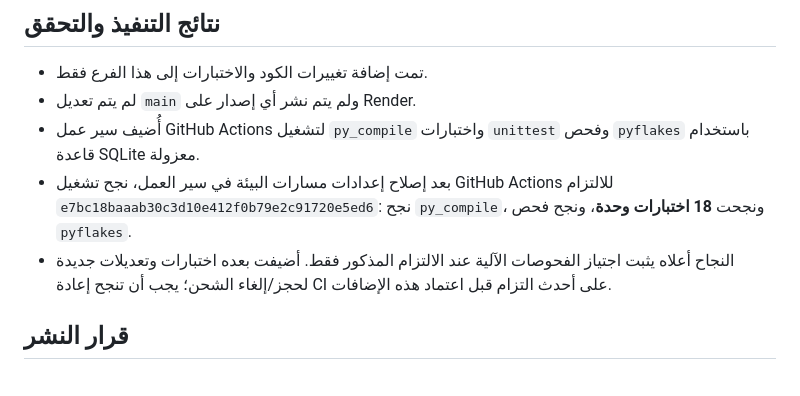
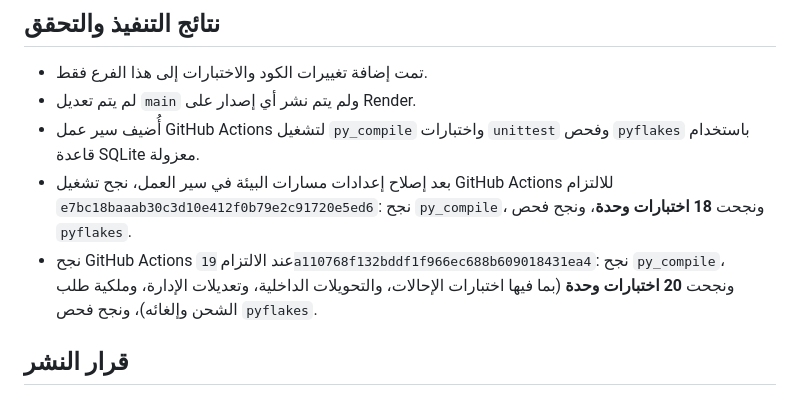
Before and after one commit to thexoldxman-collab/matar-bot, a Markdown page: AUDIT_REPORT_AR.md, the part around the change. GitHub-like rendering.

Commit message:
docs: record passing 20-test regression suite

```diff
--- a/AUDIT_REPORT_AR.md
+++ b/AUDIT_REPORT_AR.md
@@ -61,7 +61,7 @@
 - لم يتم تعديل `main` ولم يتم نشر أي إصدار على Render.
 - أُضيف سير عمل GitHub Actions لتشغيل `py_compile` واختبارات `unittest` وفحص `pyflakes` باستخدام قاعدة SQLite معزولة.
 - بعد إصلاح إعدادات مسارات البيئة في سير العمل، نجح تشغيل GitHub Actions للالتزام `e7bc18baaab30c3d10e412f0b79e2c91720e5ed6`: نجح `py_compile`، ونجحت **18 اختبارات وحدة**، ونجح فحص `pyflakes`.
-- النجاح أعلاه يثبت اجتياز الفحوصات الآلية عند الالتزام المذكور فقط. أضيفت بعده اختبارات وتعديلات جديدة لحجز/إلغاء الشحن؛ يجب أن تنجح إعادة CI على أحدث التزام قبل اعتماد هذه الإضافات.
+- نجح GitHub Actions عند الالتزام `19a110768f132bddf1f966ec688b609018431ea4`: نجح `py_compile`، ونجحت **20 اختبارات وحدة** (بما فيها اختبارات الإحالات، والتحويلات الداخلية، وتعديلات الإدارة، وملكية طلب الشحن وإلغائه)، ونجح فحص `pyflakes`.
 
 ## قرار النشر
 
```
